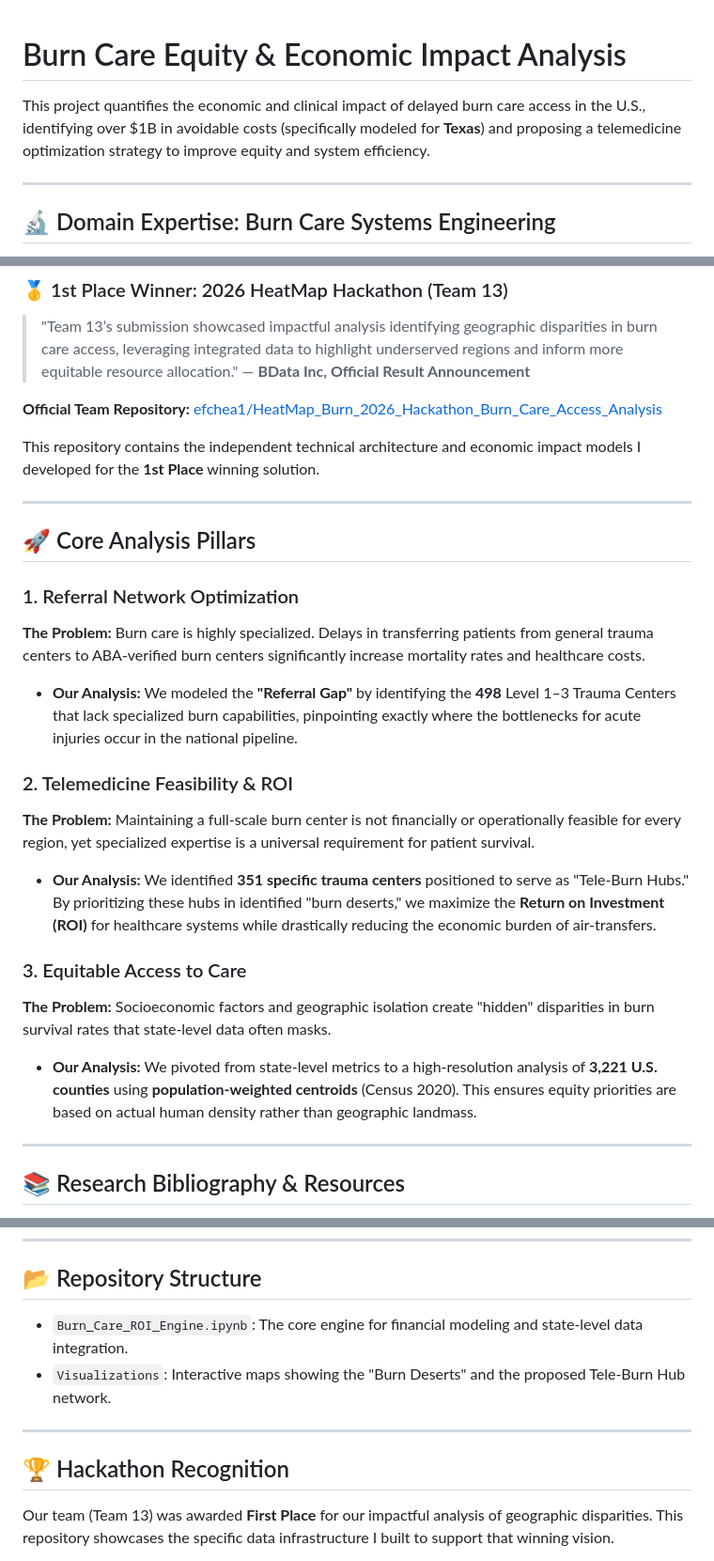
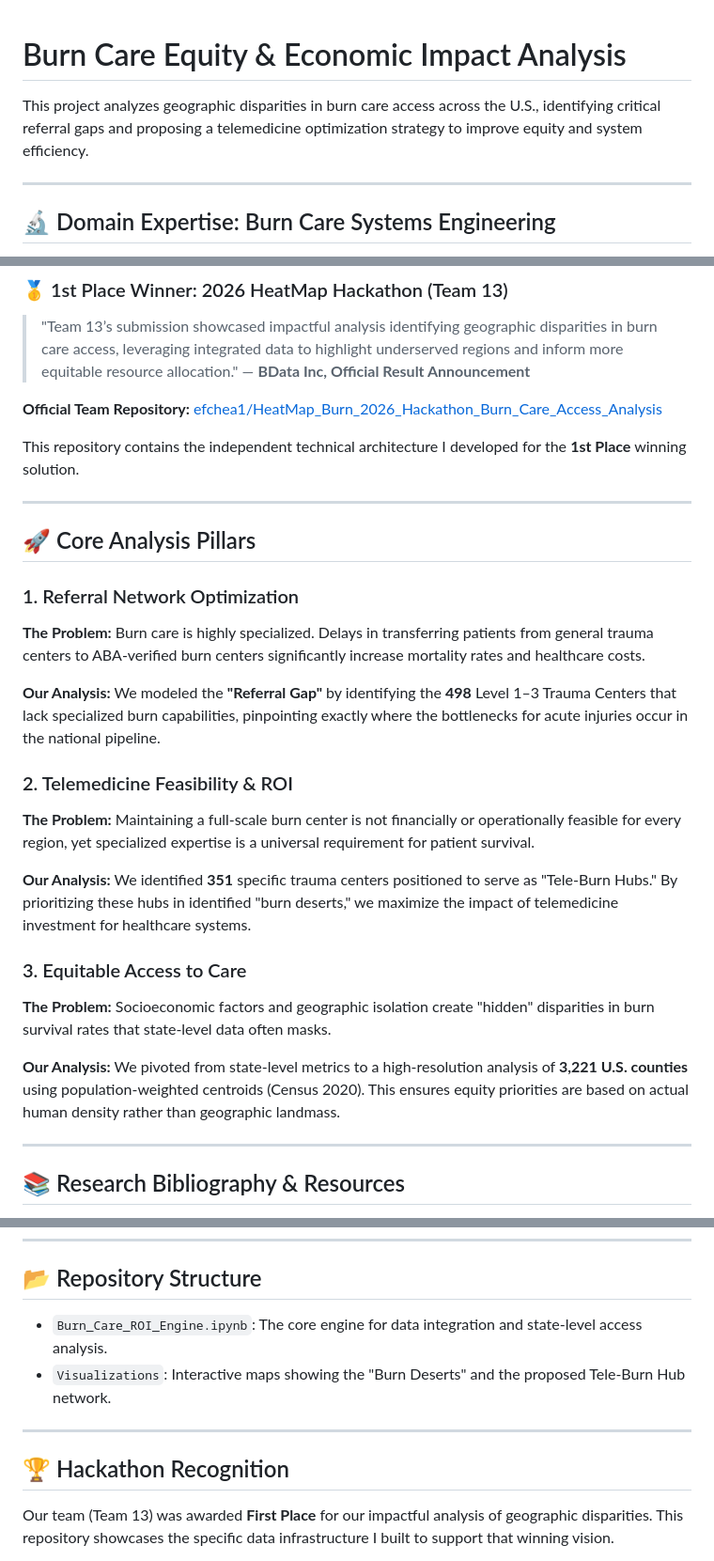
Before and after one commit to fayfayMN/Burn-Care-Equity-Analysis-ROI, a Markdown page: README.md, 3 parts joined by grey strips. Shown at 94% size. GitHub-like rendering.

```diff
--- a/README.md
+++ b/README.md
@@ -1,6 +1,7 @@
+
 # Burn Care Equity & Economic Impact Analysis
 
-This project quantifies the economic and clinical impact of delayed burn care access in the U.S., identifying over $1B in avoidable costs (specifically modeled for **Texas**) and proposing a telemedicine optimization strategy to improve equity and system efficiency.
+This project analyzes geographic disparities in burn care access across the U.S., identifying critical referral gaps and proposing a telemedicine optimization strategy to improve equity and system efficiency.
 
 ---
 
@@ -15,7 +16,7 @@ This repository integrates structural data from the **National Injury Resource D
 
 **Official Team Repository:** [efchea1/HeatMap_Burn_2026_Hackathon_Burn_Care_Access_Analysis](https://github.com/efchea1/HeatMap_Burn_2026_Hackathon_Burn_Care_Access_Analysis)
 
-This repository contains the independent technical architecture and economic impact models I developed for the **1st Place** winning solution.
+This repository contains the independent technical architecture I developed for the **1st Place** winning solution.
 
 ---
 
@@ -23,15 +24,18 @@ This repository contains the independent technical architecture and economic imp
 
 ### 1. Referral Network Optimization
 **The Problem:** Burn care is highly specialized. Delays in transferring patients from general trauma centers to ABA-verified burn centers significantly increase mortality rates and healthcare costs.
-* **Our Analysis:** We modeled the **"Referral Gap"** by identifying the **498** Level 1–3 Trauma Centers that lack specialized burn capabilities, pinpointing exactly where the bottlenecks for acute injuries occur in the national pipeline.
+
+**Our Analysis:** We modeled the **"Referral Gap"** by identifying the **498** Level 1–3 Trauma Centers that lack specialized burn capabilities, pinpointing exactly where the bottlenecks for acute injuries occur in the national pipeline.
 
 ### 2. Telemedicine Feasibility & ROI
 **The Problem:** Maintaining a full-scale burn center is not financially or operationally feasible for every region, yet specialized expertise is a universal requirement for patient survival.
-* **Our Analysis:** We identified **351 specific trauma centers** positioned to serve as "Tele-Burn Hubs." By prioritizing these hubs in identified "burn deserts," we maximize the **Return on Investment (ROI)** for healthcare systems while drastically reducing the economic burden of air-transfers.
+
+**Our Analysis:** We identified **351** specific trauma centers positioned to serve as "Tele-Burn Hubs." By prioritizing these hubs in identified "burn deserts," we maximize the impact of telemedicine investment for healthcare systems.
 
 ### 3. Equitable Access to Care
 **The Problem:** Socioeconomic factors and geographic isolation create "hidden" disparities in burn survival rates that state-level data often masks.
-* **Our Analysis:** We pivoted from state-level metrics to a high-resolution analysis of **3,221 U.S. counties** using **population-weighted centroids** (Census 2020). This ensures equity priorities are based on actual human density rather than geographic landmass.
+
+**Our Analysis:** We pivoted from state-level metrics to a high-resolution analysis of **3,221 U.S. counties** using population-weighted centroids (Census 2020). This ensures equity priorities are based on actual human density rather than geographic landmass.
 
 ---
 
@@ -94,12 +99,14 @@ I engineered the underlying data pipelines (documented in `Burn_Care_ROI_Engine.
 ---
 
 ## 📂 Repository Structure
-* `Burn_Care_ROI_Engine.ipynb`: The core engine for financial modeling and state-level data integration.
+
+* `Burn_Care_ROI_Engine.ipynb`: The core engine for data integration and state-level access analysis.
 * `Visualizations`: Interactive maps showing the "Burn Deserts" and the proposed Tele-Burn Hub network.
 
 ---
 
 ## 🏆 Hackathon Recognition
+
 Our team (Team 13) was awarded **First Place** for our impactful analysis of geographic disparities. This repository showcases the specific data infrastructure I built to support that winning vision.
 
 > "19 teams. 90+ participants. One shared belief that better data leads to better care. Here's what our winners discovered:
```
Also changed, not shown: other parts of README.md (+1 -0 lines).
